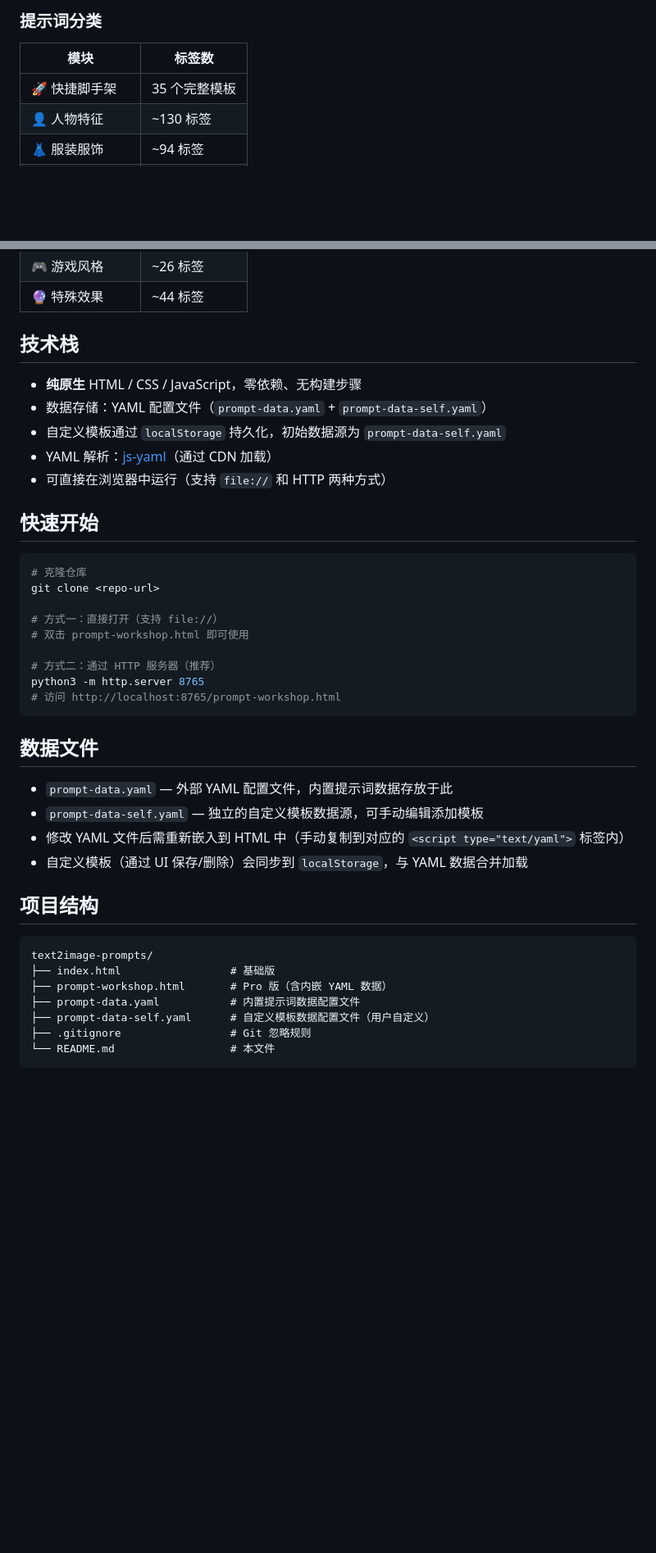
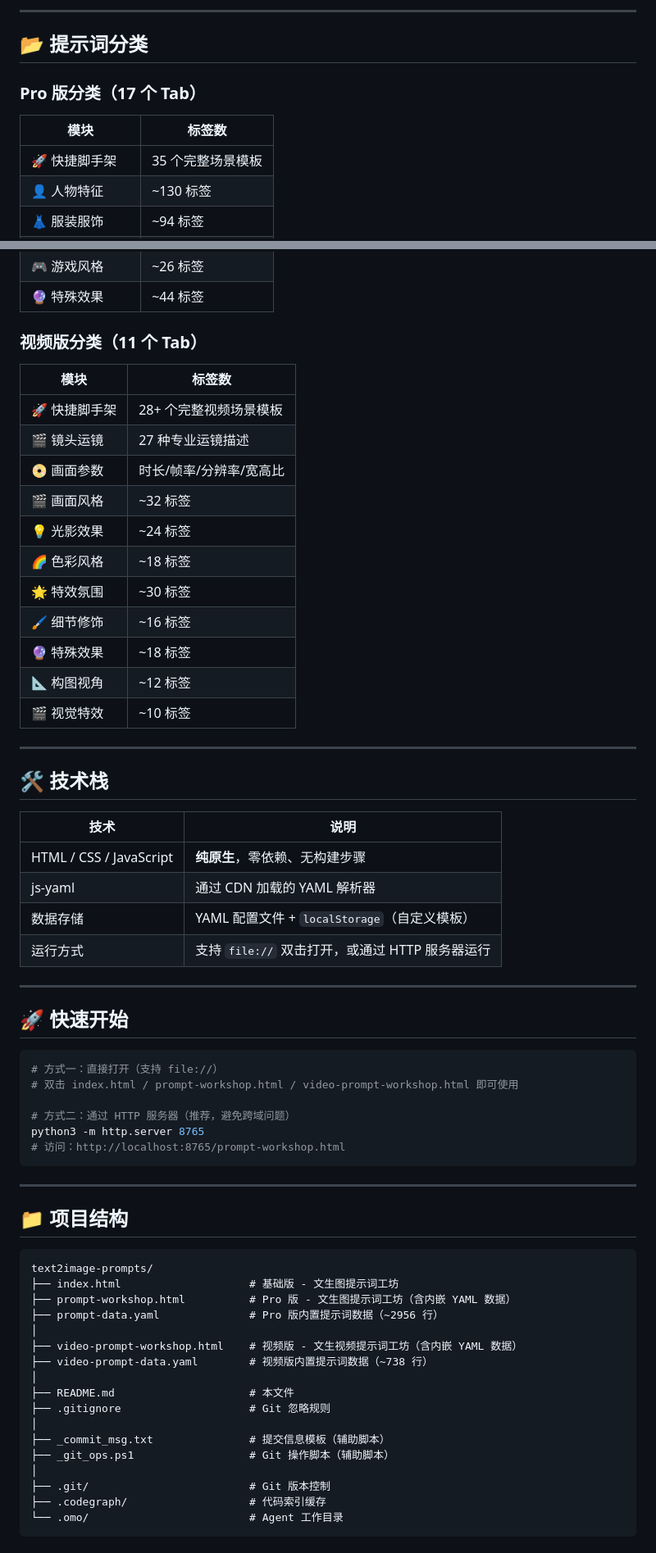
Before and after one commit to yzzenga/text2image-prompts, a Markdown page: README.md, 2 parts joined by grey strips. Shown at 82% size. Rendered like a GitHub page; blank space fills up the shorter version.

````diff
--- a/README.md
+++ b/README.md
@@ -28,9 +55,13 @@
 
-### 提示词分类
+---
+
+## 📂 提示词分类
+
+### Pro 版分类（17 个 Tab）
 
 | 模块 | 标签数 |
-|---|---|
-| 🚀 快捷脚手架 | 35 个完整模板 |
+|------|--------|
+| 🚀 快捷脚手架 | 35 个完整场景模板 |
 | 👤 人物特征 | ~130 标签 |
 | 👗 服装服饰 | ~94 标签 |
 | 🎨 画面风格 | ~52 标签 |
@@ -48,43 +79,66 @@
 | 🎮 游戏风格 | ~26 标签 |
 | 🔮 特殊效果 | ~44 标签 |
 
-## 技术栈
+### 视频版分类（11 个 Tab）
 
-- **纯原生** HTML / CSS / JavaScript，零依赖、无构建步骤
-- 数据存储：YAML 配置文件（`prompt-data.yaml` + `prompt-data-self.yaml`）
-- 自定义模板通过 `localStorage` 持久化，初始数据源为 `prompt-data-self.yaml`
-- YAML 解析：[js-yaml](https://github.com/nodeca/js-yaml)（通过 CDN 加载）
-- 可直接在浏览器中运行（支持 `file://` 和 HTTP 两种方式）
+| 模块 | 标签数 |
+|------|--------|
+| 🚀 快捷脚手架 | 28+ 个完整视频场景模板 |
+| 🎬 镜头运镜 | 27 种专业运镜描述 |
+| 📀 画面参数 | 时长/帧率/分辨率/宽高比 |
+| 🎬 画面风格 | ~32 标签 |
+| 💡 光影效果 | ~24 标签 |
+| 🌈 色彩风格 | ~18 标签 |
+| 🌟 特效氛围 | ~30 标签 |
+| 🖌️ 细节修饰 | ~16 标签 |
+| 🔮 特殊效果 | ~18 标签 |
+| 📐 构图视角 | ~12 标签 |
+| 🎬 视觉特效 | ~10 标签 |
 
-## 快速开始
+---
+
+## 🛠️ 技术栈
+
+| 技术 | 说明 |
+|------|------|
+| HTML / CSS / JavaScript | **纯原生**，零依赖、无构建步骤 |
+| js-yaml | 通过 CDN 加载的 YAML 解析器 |
+| 数据存储 | YAML 配置文件 + `localStorage`（自定义模板） |
+| 运行方式 | 支持 `file://` 双击打开，或通过 HTTP 服务器运行 |
+
+---
+
+## 🚀 快速开始
 
 ```bash
-# 克隆仓库
-git clone <repo-url>
+# 方式一：直接打开（支持 file://）
+# 双击 index.html / prompt-workshop.html / video-prompt-workshop.html 即可使用
 
-# 方式一：直接打开（支持 file://）
-# 双击 prompt-workshop.html 即可使用
-
-# 方式二：通过 HTTP 服务器（推荐）
+# 方式二：通过 HTTP 服务器（推荐，避免跨域问题）
 python3 -m http.server 8765
-# 访问 http://localhost:8765/prompt-workshop.html
+# 访问：http://localhost:8765/prompt-workshop.html
 ```
 
-## 数据文件
+---
 
-- `prompt-data.yaml` — 外部 YAML 配置文件，内置提示词数据存放于此
-- `prompt-data-self.yaml` — 独立的自定义模板数据源，可手动编辑添加模板
-- 修改 YAML 文件后需重新嵌入到 HTML 中（手动复制到对应的 `<script type="text/yaml">` 标签内）
-- 自定义模板（通过 UI 保存/删除）会同步到 `localStorage`，与 YAML 数据合并加载
-
-## 项目结构
+## 📁 项目结构
 
 ```
 text2image-prompts/
-├── index.html                 # 基础版
-├── prompt-workshop.html       # Pro 版（含内嵌 YAML 数据）
-├── prompt-data.yaml           # 内置提示词数据配置文件
-├── prompt-data-self.yaml      # 自定义模板数据配置文件（用户自定义）
-├── .gitignore                 # Git 忽略规则
-└── README.md                  # 本文件
+├── index.html                    # 基础版 - 文生图提示词工坊
+├── prompt-workshop.html          # Pro 版 - 文生图提示词工坊（含内嵌 YAML 数据）
+├── prompt-data.yaml              # Pro 版内置提示词数据（~2956 行）
+│
+├── video-prompt-workshop.html    # 视频版 - 文生视频提示词工坊（含内嵌 YAML 数据）
+├── video-prompt-data.yaml        # 视频版内置提示词数据（~738 行）
+│
+├── README.md                     # 本文件
+├── .gitignore                    # Git 忽略规则
+│
+├── _commit_msg.txt               # 提交信息模板（辅助脚本）
+├── _git_ops.ps1                  # Git 操作脚本（辅助脚本）
+│
+├── .git/                         # Git 版本控制
+├── .codegraph/                   # 代码索引缓存
+└── .omo/                         # Agent 工作目录
 ```
````
Also changed, not shown: other parts of README.md (+71 -21 lines).
